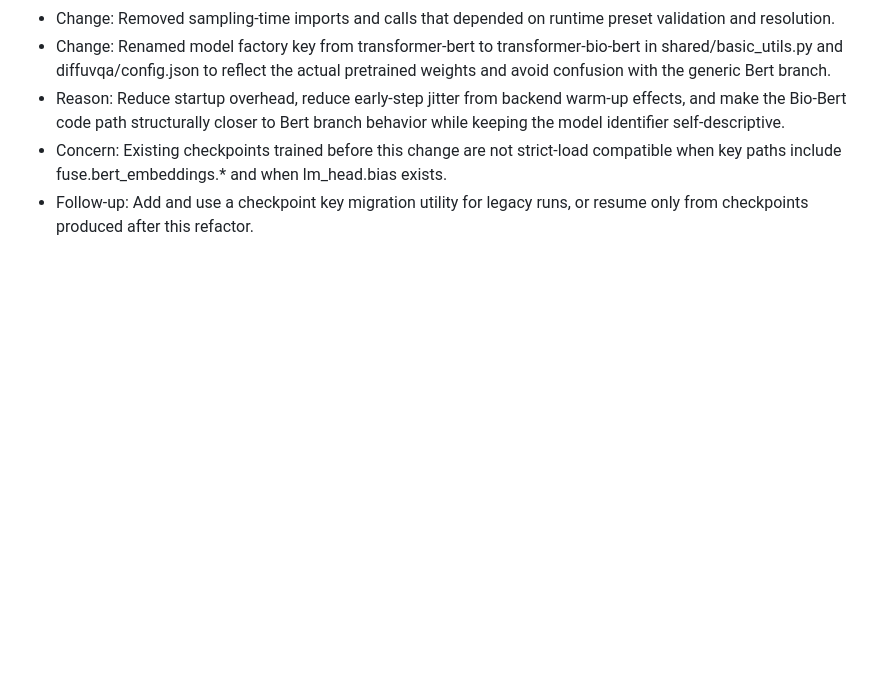
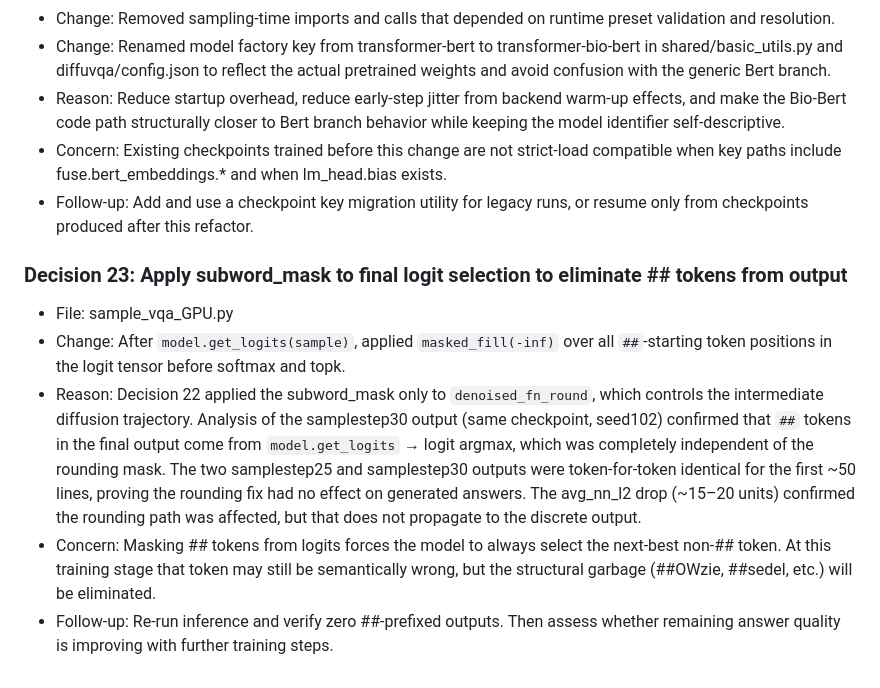
Before and after one commit to panzerofthelake03/DiffuVQA, a Markdown page: shared/DECISIONS_AND_CONCERNS.md, the part around the change. Drawn GitHub-style; blank space fills up the shorter version.

```diff
--- a/shared/DECISIONS_AND_CONCERNS.md
+++ b/shared/DECISIONS_AND_CONCERNS.md
@@ -196,3 +196,10 @@
 - Reason: Reduce startup overhead, reduce early-step jitter from backend warm-up effects, and make the Bio-Bert code path structurally closer to Bert branch behavior while keeping the model identifier self-descriptive.
 - Concern: Existing checkpoints trained before this change are not strict-load compatible when key paths include fuse.bert_embeddings.* and when lm_head.bias exists.
 - Follow-up: Add and use a checkpoint key migration utility for legacy runs, or resume only from checkpoints produced after this refactor.
+
+### Decision 23: Apply subword_mask to final logit selection to eliminate ## tokens from output
+- File: sample_vqa_GPU.py
+- Change: After `model.get_logits(sample)`, applied `masked_fill(-inf)` over all `##`-starting token positions in the logit tensor before softmax and topk.
+- Reason: Decision 22 applied the subword_mask only to `denoised_fn_round`, which controls the intermediate diffusion trajectory. Analysis of the samplestep30 output (same checkpoint, seed102) confirmed that `##` tokens in the final output come from `model.get_logits` → logit argmax, which was completely independent of the rounding mask. The two samplestep25 and samplestep30 outputs were token-for-token identical for the first ~50 lines, proving the rounding fix had no effect on generated answers. The avg_nn_l2 drop (~15–20 units) confirmed the rounding path was affected, but that does not propagate to the discrete output.
+- Concern: Masking ## tokens from logits forces the model to always select the next-best non-## token. At this training stage that token may still be semantically wrong, but the structural garbage (##OWzie, ##sedel, etc.) will be eliminated.
+- Follow-up: Re-run inference and verify zero ##-prefixed outputs. Then assess whether remaining answer quality is improving with further training steps.
```
